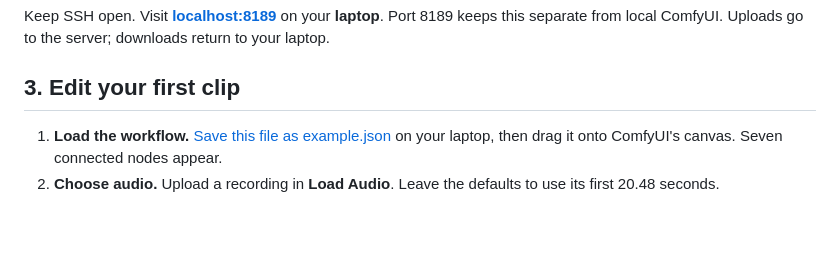
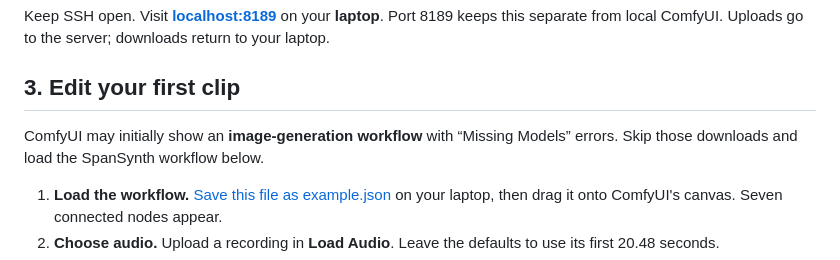
Before and after one commit to mimbres/spansynth-edit, a Markdown page: comfyui/README.md, the part around the change. Drawn GitHub-style; blank space fills up the shorter version.

Commit message:
Explain initial ComfyUI image workflow warnings

```diff
--- a/comfyui/README.md
+++ b/comfyui/README.md
@@ -72,6 +72,8 @@ Keep SSH open. Visit **[localhost:8189](http://127.0.0.1:8189)** on your **lapto
 
 ## 3. Edit your first clip
 
+ComfyUI may initially show an **image-generation workflow** with “Missing Models” errors. Skip those downloads and load the SpanSynth workflow below.
+
 1. **Load the workflow.** [Save this file as example.json](https://raw.githubusercontent.com/mimbres/spansynth-edit/main/comfyui/example.json) on your laptop, then drag it onto ComfyUI's canvas. Seven connected nodes appear.
 2. **Choose audio.** Upload a recording in **Load Audio**. Leave the defaults to use its first 20.48 seconds.
 3. **Edit notes.** Click **Prepare / Open score** in **Edit Score**. After transcription, select a track and move or draw notes.
```
